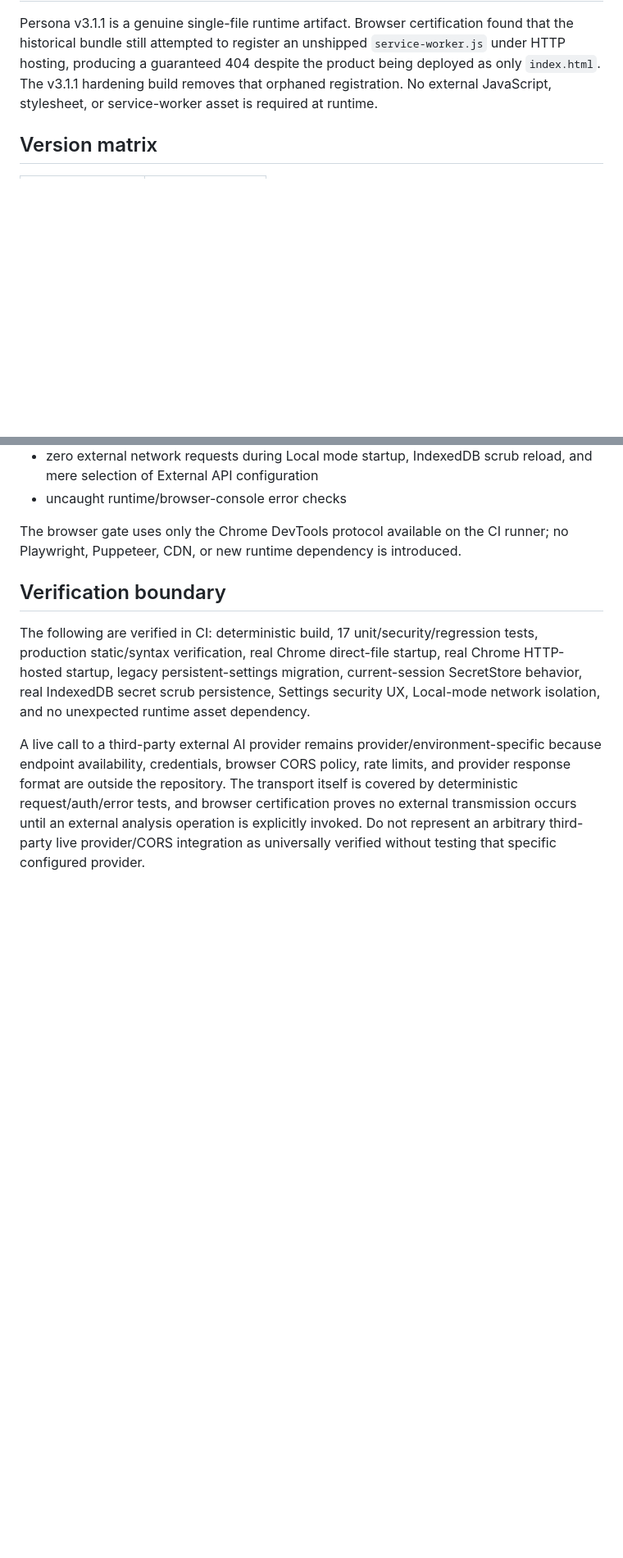
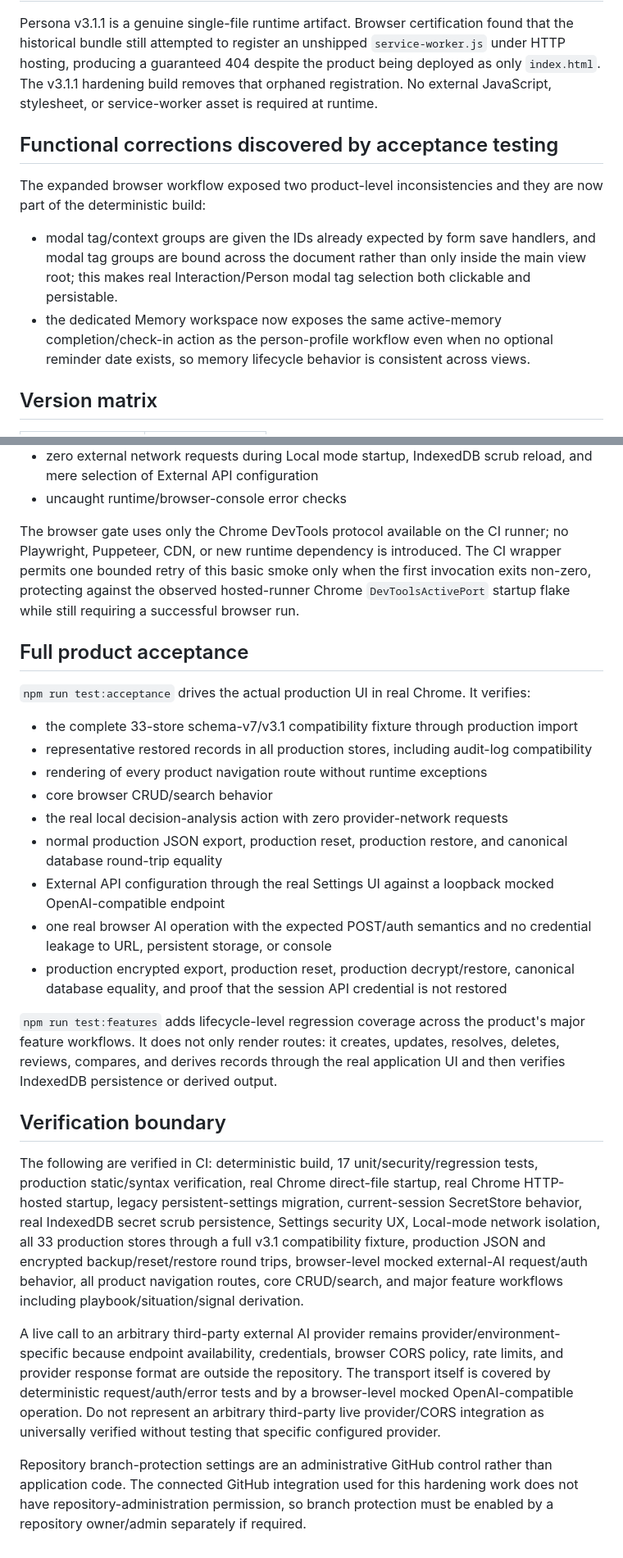
Before and after one commit to ZubaerAhmed13/Persona-AI, a Markdown page: docs/HARDENING-3.1.1.md, 2 parts joined by grey strips. Shown at 82% size. GitHub-like rendering; blank space fills up the shorter version.

Commit message:
docs: record complete v3.1.1 acceptance coverage

```diff
--- a/docs/HARDENING-3.1.1.md
+++ b/docs/HARDENING-3.1.1.md
@@ -64,6 +71,13 @@ The Authorization header is constructed only for the request and is not logged.
 
 Persona v3.1.1 is a genuine single-file runtime artifact. Browser certification found that the historical bundle still attempted to register an unshipped `service-worker.js` under HTTP hosting, producing a guaranteed 404 despite the product being deployed as only `index.html`. The v3.1.1 hardening build removes that orphaned registration. No external JavaScript, stylesheet, or service-worker asset is required at runtime.
 
+## Functional corrections discovered by acceptance testing
+
+The expanded browser workflow exposed two product-level inconsistencies and they are now part of the deterministic build:
+
+- modal tag/context groups are given the IDs already expected by form save handlers, and modal tag groups are bound across the document rather than only inside the main view root; this makes real Interaction/Person modal tag selection both clickable and persistable.
+- the dedicated Memory workspace now exposes the same active-memory completion/check-in action as the person-profile workflow even when no optional reminder date exists, so memory lifecycle behavior is consistent across views.
+
 ## Version matrix
 
 | Component | v3.1.1 value |
@@ -96,10 +112,28 @@ The `gh-pages` branch remains a deployment-only branch containing the self-conta
 - zero external network requests during Local mode startup, IndexedDB scrub reload, and mere selection of External API configuration
 - uncaught runtime/browser-console error checks
 
-The browser gate uses only the Chrome DevTools protocol available on the CI runner; no Playwright, Puppeteer, CDN, or new runtime dependency is introduced.
+The browser gate uses only the Chrome DevTools protocol available on the CI runner; no Playwright, Puppeteer, CDN, or new runtime dependency is introduced. The CI wrapper permits one bounded retry of this basic smoke only when the first invocation exits non-zero, protecting against the observed hosted-runner Chrome `DevToolsActivePort` startup flake while still requiring a successful browser run.
+
+## Full product acceptance
+
+`npm run test:acceptance` drives the actual production UI in real Chrome. It verifies:
+
+- the complete 33-store schema-v7/v3.1 compatibility fixture through production import
+- representative restored records in all production stores, including audit-log compatibility
+- rendering of every product navigation route without runtime exceptions
+- core browser CRUD/search behavior
+- the real local decision-analysis action with zero provider-network requests
+- normal production JSON export, production reset, production restore, and canonical database round-trip equality
+- External API configuration through the real Settings UI against a loopback mocked OpenAI-compatible endpoint
+- one real browser AI operation with the expected POST/auth semantics and no credential leakage to URL, persistent storage, or console
+- production encrypted export, production reset, production decrypt/restore, canonical database equality, and proof that the session API credential is not restored
+
+`npm run test:features` adds lifecycle-level regression coverage across the product's major feature workflows. It does not only render routes: it creates, updates, resolves, deletes, reviews, compares, and derives records through the real application UI and then verifies IndexedDB persistence or derived output.
 
 ## Verification boundary
 
-The following are verified in CI: deterministic build, 17 unit/security/regression tests, production static/syntax verification, real Chrome direct-file startup, real Chrome HTTP-hosted startup, legacy persistent-settings migration, current-session SecretStore behavior, real IndexedDB secret scrub persistence, Settings security UX, Local-mode network isolation, and no unexpected runtime asset dependency.
+The following are verified in CI: deterministic build, 17 unit/security/regression tests, production static/syntax verification, real Chrome direct-file startup, real Chrome HTTP-hosted startup, legacy persistent-settings migration, current-session SecretStore behavior, real IndexedDB secret scrub persistence, Settings security UX, Local-mode network isolation, all 33 production stores through a full v3.1 compatibility fixture, production JSON and encrypted backup/reset/restore round trips, browser-level mocked external-AI request/auth behavior, all product navigation routes, core CRUD/search, and major feature workflows including playbook/situation/signal derivation.
 
-A live call to a third-party external AI provider remains provider/environment-specific because endpoint availability, credentials, browser CORS policy, rate limits, and provider response format are outside the repository. The transport itself is covered by deterministic request/auth/error tests, and browser certification proves no external transmission occurs until an external analysis operation is explicitly invoked. Do not represent an arbitrary third-party live provider/CORS integration as universally verified without testing that specific configured provider.
+A live call to an arbitrary third-party external AI provider remains provider/environment-specific because endpoint availability, credentials, browser CORS policy, rate limits, and provider response format are outside the repository. The transport itself is covered by deterministic request/auth/error tests and by a browser-level mocked OpenAI-compatible operation. Do not represent an arbitrary third-party live provider/CORS integration as universally verified without testing that specific configured provider.
+
+Repository branch-protection settings are an administrative GitHub control rather than application code. The connected GitHub integration used for this hardening work does not have repository-administration permission, so branch protection must be enabled by a repository owner/admin separately if required.
```
Also changed, not shown: other parts of docs/HARDENING-3.1.1.md (+10 -1 lines).
